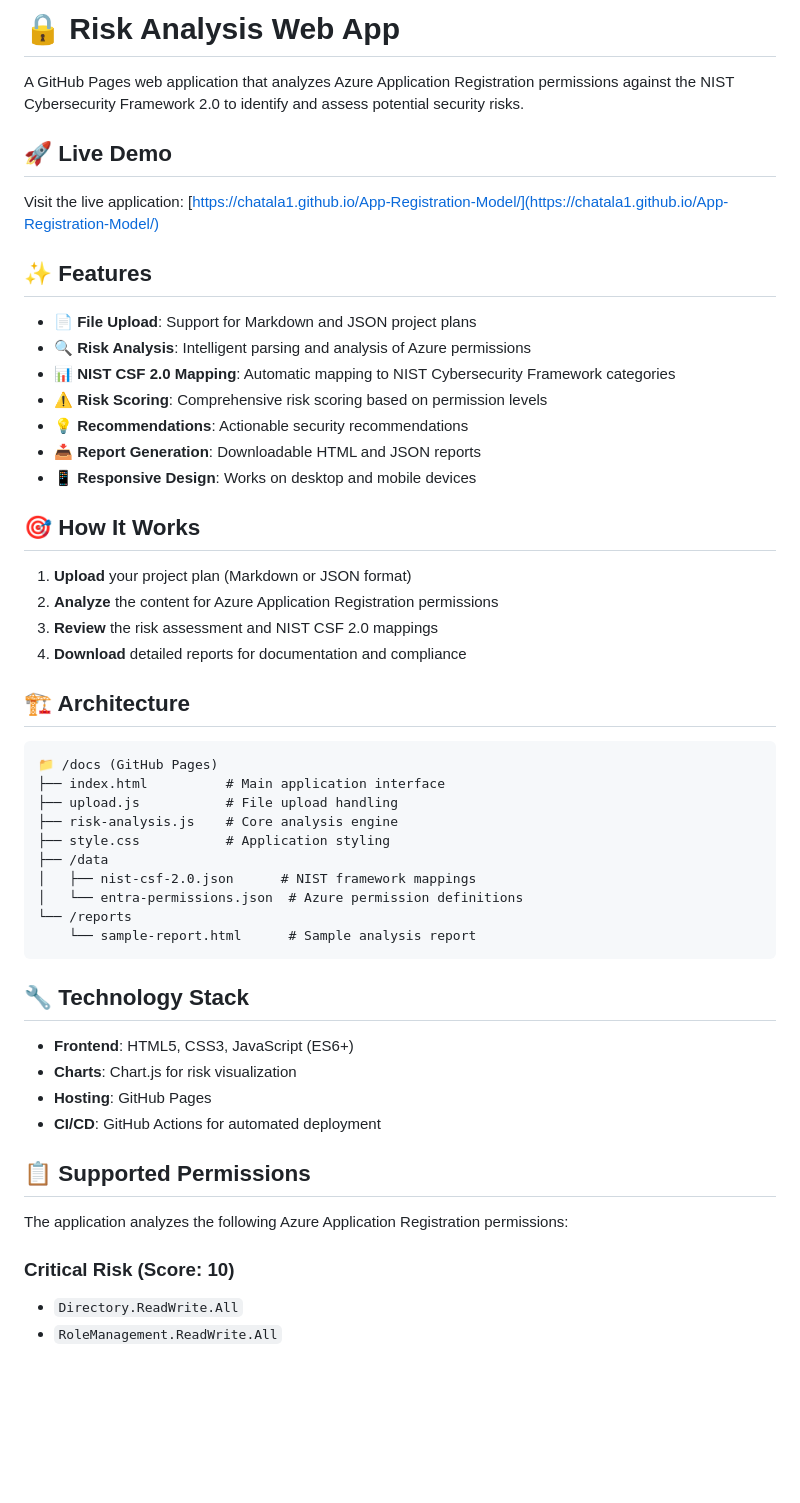
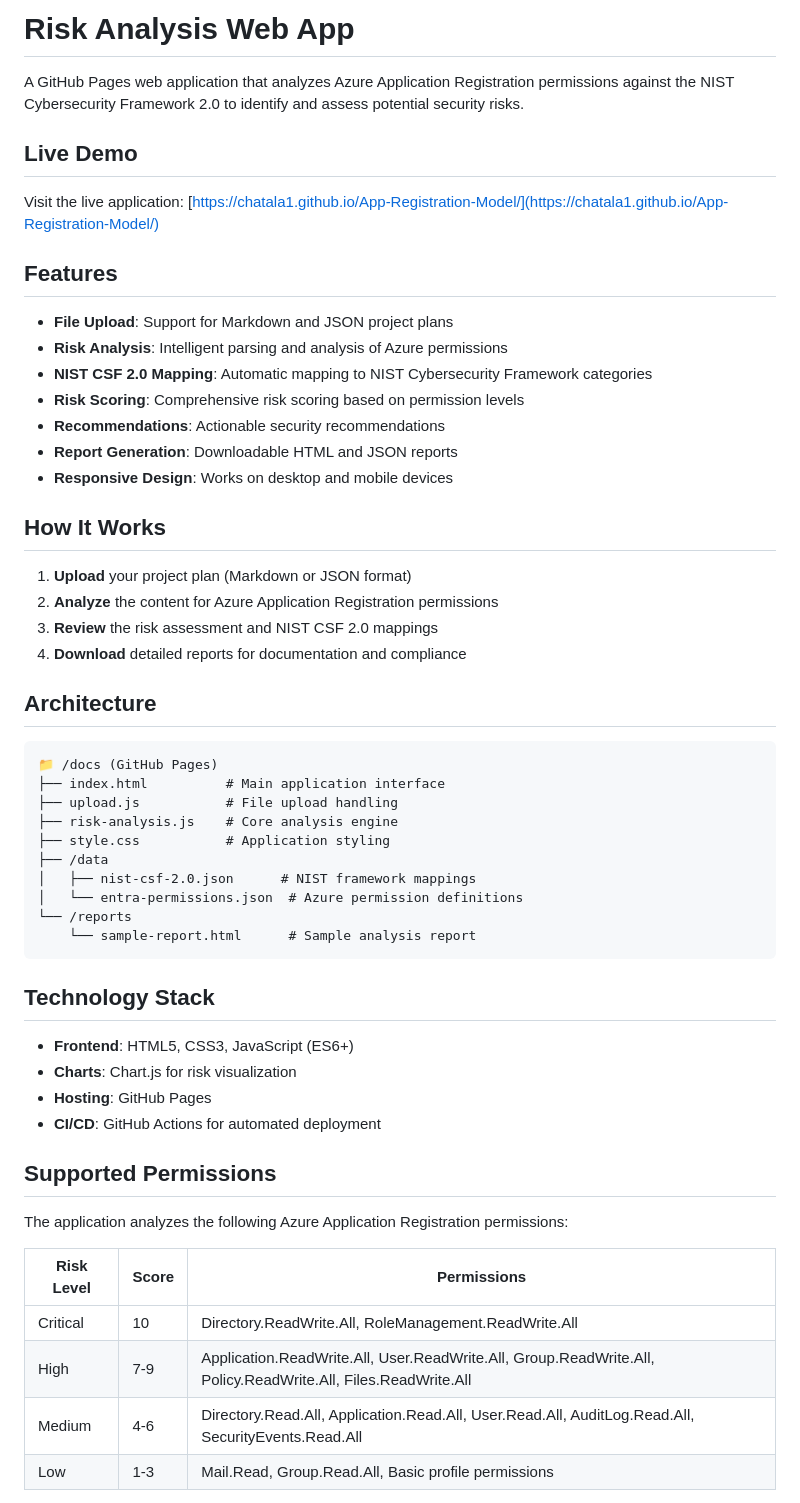
Before and after one commit to chatala1/App-Registration-Model, a Markdown page: README.md, the part around the change printed below. GitHub-like rendering; blank space fills up the shorter version.

Commit message:
Update README.md with new content

````diff
--- a/README.md
+++ b/README.md
@@ -1,29 +1,29 @@
-# 🔒 Risk Analysis Web App
+# Risk Analysis Web App
 
 A GitHub Pages web application that analyzes Azure Application Registration permissions against the NIST Cybersecurity Framework 2.0 to identify and assess potential security risks.
 
-## 🚀 Live Demo
+## Live Demo
 
 Visit the live application: [https://chatala1.github.io/App-Registration-Model/](https://chatala1.github.io/App-Registration-Model/)
 
-## ✨ Features
+## Features
 
-- **📄 File Upload**: Support for Markdown and JSON project plans
-- **🔍 Risk Analysis**: Intelligent parsing and analysis of Azure permissions
-- **📊 NIST CSF 2.0 Mapping**: Automatic mapping to NIST Cybersecurity Framework categories
-- **⚠️ Risk Scoring**: Comprehensive risk scoring based on permission levels
-- **💡 Recommendations**: Actionable security recommendations
-- **📥 Report Generation**: Downloadable HTML and JSON reports
-- **📱 Responsive Design**: Works on desktop and mobile devices
+- **File Upload**: Support for Markdown and JSON project plans
+- **Risk Analysis**: Intelligent parsing and analysis of Azure permissions
+- **NIST CSF 2.0 Mapping**: Automatic mapping to NIST Cybersecurity Framework categories
+- **Risk Scoring**: Comprehensive risk scoring based on permission levels
+- **Recommendations**: Actionable security recommendations
+- **Report Generation**: Downloadable HTML and JSON reports
+- **Responsive Design**: Works on desktop and mobile devices
 
-## 🎯 How It Works
+## How It Works
 
 1. **Upload** your project plan (Markdown or JSON format)
 2. **Analyze** the content for Azure Application Registration permissions
 3. **Review** the risk assessment and NIST CSF 2.0 mappings
 4. **Download** detailed reports for documentation and compliance
 
-## 🏗️ Architecture
+## Architecture
 
 ```
 📁 /docs (GitHub Pages)
@@ -38,18 +38,21 @@ Visit the live application: [https://chatala1.github.io/App-Registration-Model/]
     └── sample-report.html      # Sample analysis report
 ```
 
-## 🔧 Technology Stack
+## Technology Stack
 
 - **Frontend**: HTML5, CSS3, JavaScript (ES6+)
 - **Charts**: Chart.js for risk visualization
 - **Hosting**: GitHub Pages
 - **CI/CD**: GitHub Actions for automated deployment
 
-## 📋 Supported Permissions
+## Supported Permissions
 
 The application analyzes the following Azure Application Registration permissions:
 
-### Critical Risk (Score: 10)
-- `Directory.ReadWrite.All`
-- `RoleManagement.ReadWrite.All`
+| Risk Level    | Score   | Permissions                                                                                  |
+|--------------|---------|---------------------------------------------------------------------------------------------|
+| Critical     | 10      | Directory.ReadWrite.All, RoleManagement.ReadWrite.All                                        |
+| High         | 7-9     | Application.ReadWrite.All, User.ReadWrite.All, Group.ReadWrite.All, Policy.ReadWrite.All, Files.ReadWrite.All |
+| Medium       | 4-6     | Directory.Read.All, Application.Read.All, User.Read.All, AuditLog.Read.All, SecurityEvents.Read.All |
+| Low          | 1-3     | Mail.Read, Group.Read.All, Basic profile permissions                                         |
 
````
Also changed, not shown: other parts of README.md (+10 -29 lines).
